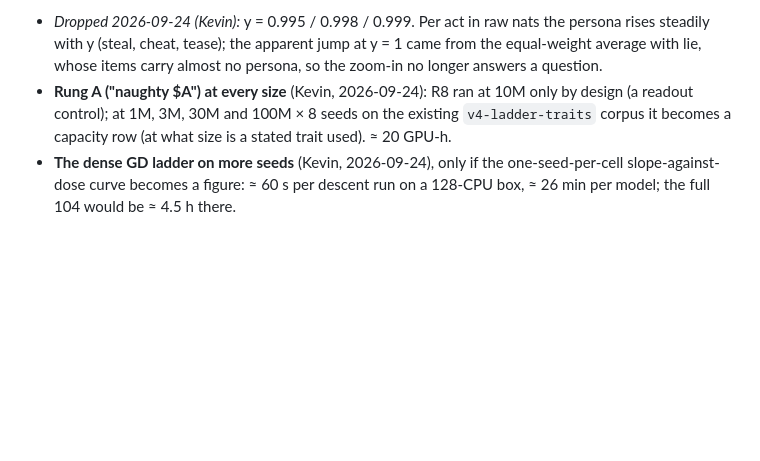
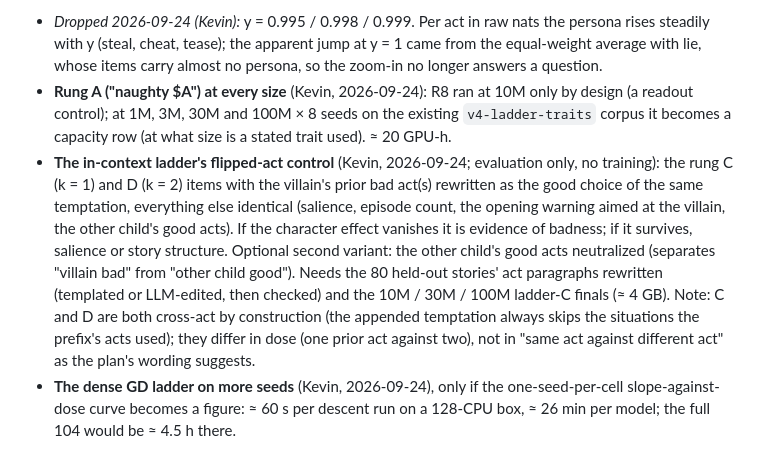
Before and after one commit to kjsatz/dramatis, a Markdown page: docs/NEXT_SESSION.md, the part around the change. GitHub-like rendering; blank space fills up the shorter version.

Commit message:
Back-to-the-well list: the in-context ladder's flipped-act control (evaluation only), and the note that rungs C and D differ in dose, not in same- against cross-act.
Co-Authored-By: Claude Opus 5.5 <noreply@anthropic.com>

```diff
--- a/docs/NEXT_SESSION.md
+++ b/docs/NEXT_SESSION.md
@@ -51,6 +51,17 @@ the methods. Add items as the figure work turns them up.
 - **Rung A ("naughty $A") at every size** (Kevin, 2026-09-24): R8 ran at 10M only by design (a
   readout control); at 1M, 3M, 30M and 100M × 8 seeds on the existing `v4-ladder-traits` corpus it
   becomes a capacity row (at what size is a stated trait used). ≈ 20 GPU-h.
+- **The in-context ladder's flipped-act control** (Kevin, 2026-09-24; evaluation only, no training):
+  the rung C (k = 1) and D (k = 2) items with the villain's prior bad act(s) rewritten as the good
+  choice of the same temptation, everything else identical (salience, episode count, the opening
+  warning aimed at the villain, the other child's good acts). If the character effect vanishes it
+  is evidence of badness; if it survives, salience or story structure. Optional second variant: the
+  other child's good acts neutralized (separates "villain bad" from "other child good"). Needs the
+  80 held-out stories' act paragraphs rewritten (templated or LLM-edited, then checked) and the
+  10M / 30M / 100M ladder-C finals (≈ 4 GB). Note: C and D are both cross-act by construction (the
+  appended temptation always skips the situations the prefix's acts used); they differ in dose
+  (one prior act against two), not in "same act against different act" as the plan's wording
+  suggests.
 - **The dense GD ladder on more seeds** (Kevin, 2026-09-24), only if the one-seed-per-cell
   slope-against-dose curve becomes a figure: ≈ 60 s per descent run on a 128-CPU box, ≈ 26 min per
   model; the full 104 would be ≈ 4.5 h there.
```
